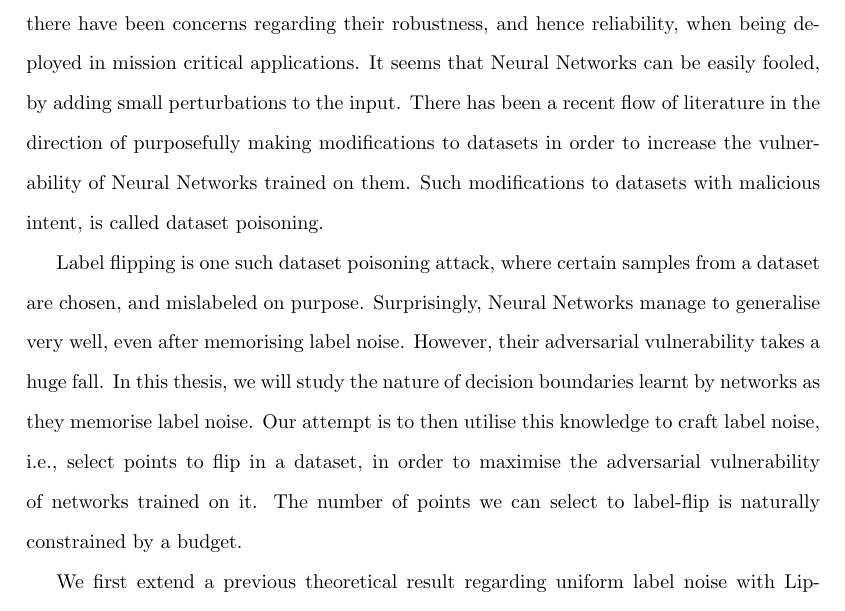
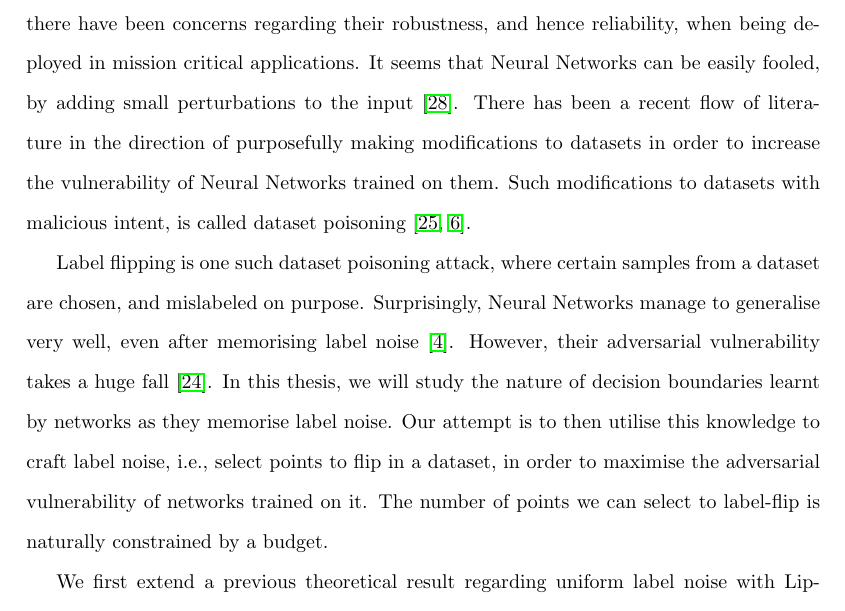
Before and after one commit to sharan-dce/thesis, a LaTeX thesis (main.tex): part of page 3 of 60, cut so that both start at the same text. Compiled offline with pdfLaTeX.

Commit message:
Added references in abstract

```diff
--- a/main.tex
+++ b/main.tex
@@ -57,21 +57,23 @@ Learning Models}
 Deep Neural Networks have achieved the state of the art in many tasks. However,
 recently there have been concerns regarding their robustness, and hence
 reliability, when being deployed in mission critical applications. It seems that
-Neural Networks can be easily fooled, by adding small perturbations to the
-input. There has been a recent flow of literature in the direction of
+Neural Networks can be easily fooled, by adding small perturbations to the input
+\citep{42503}. There has been a recent flow of literature in the direction of
 purposefully making modifications to datasets in order to increase the
 vulnerability of Neural Networks trained on them. Such modifications to datasets
-with malicious intent, is called dataset poisoning.
+with malicious intent, is called dataset poisoning \citep{just-how-toxic,
+DBLP:journals/corr/abs-1712-05526}.
 
 Label flipping is one such dataset poisoning attack, where certain samples from
 a dataset are chosen, and mislabeled on purpose. Surprisingly, Neural Networks
-manage to generalise very well, even after memorising label noise. However,
-their adversarial vulnerability takes a huge fall. In this thesis, we will study
-the nature of decision boundaries learnt by networks as they memorise label
-noise. Our attempt is to then utilise this knowledge to craft label noise, i.e.,
-select points to flip in a dataset, in order to maximise the adversarial
-vulnerability of networks trained on it. The number of points we can select to
-label-flip is naturally constrained by a budget.
+manage to generalise very well, even after memorising label noise
+\citep{belkin2018understand}. However, their adversarial vulnerability takes a
+huge fall \citep{sanyal2021how}. In this thesis, we will study the nature of
+decision boundaries learnt by networks as they memorise label noise. Our attempt
+is to then utilise this knowledge to craft label noise, i.e., select points to
+flip in a dataset, in order to maximise the adversarial vulnerability of
+networks trained on it. The number of points we can select to label-flip is
+naturally constrained by a budget.
 
 We first extend a previous theoretical result regarding uniform label noise with
 Lipschitzness assumptions and discuss an example where Lipschitzness hurts the
```
Also changed, not shown: main.pdf, 4 other files.
